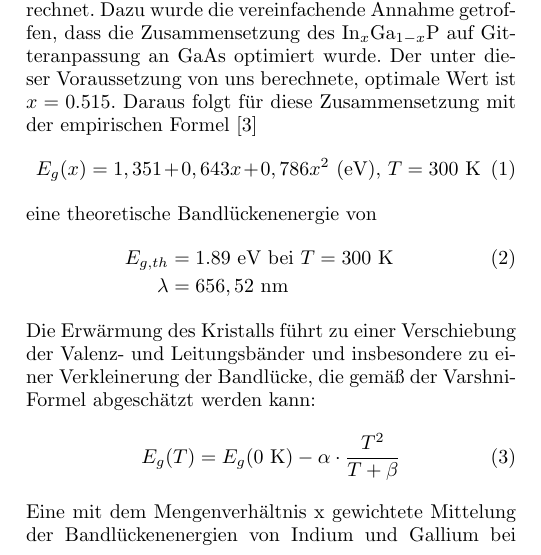
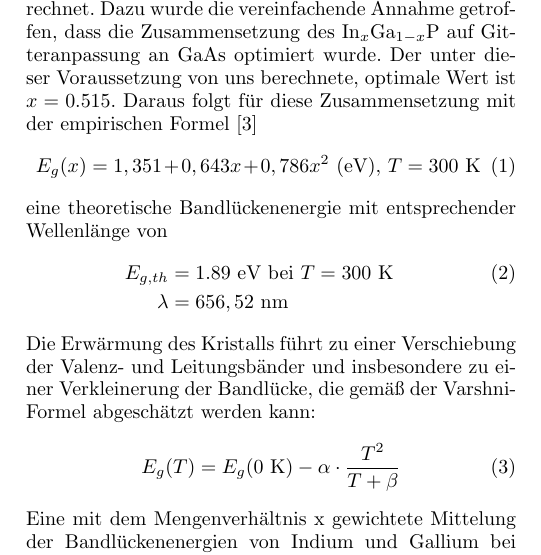
Before and after one commit to F-Praktikum-Bros/Phasendiagramme, a LaTeX paper (Protokoll/template.tex): part of one column of page 2 of 5, cut so that both start at the same text. Compiled offline with pdfLaTeX; a missing bibliography style is replaced by a similar one.

Commit message:
patch
minipatch, schreib nach dem abendessen weiter

```diff
--- a/Protokoll/template.tex
+++ b/Protokoll/template.tex
@@ -100,7 +100,7 @@ optimale Wert ist $x=0.515$. Daraus folgt für diese Zusammensetzung mit der emp
    \label{eq:Ex}
 \end{equation}
 
-\noindent eine theoretische Bandlückenenergie von
+\noindent eine theoretische Bandlückenenergie mit entsprechender Wellenlänge von
 \begin{eqnarray}
   E_{g,th} = 1.89\text{ eV}\text{ bei }T=300\text{ K}
   \\
```
Also changed, not shown: Protokoll/template.tex (2 more changed lines).
